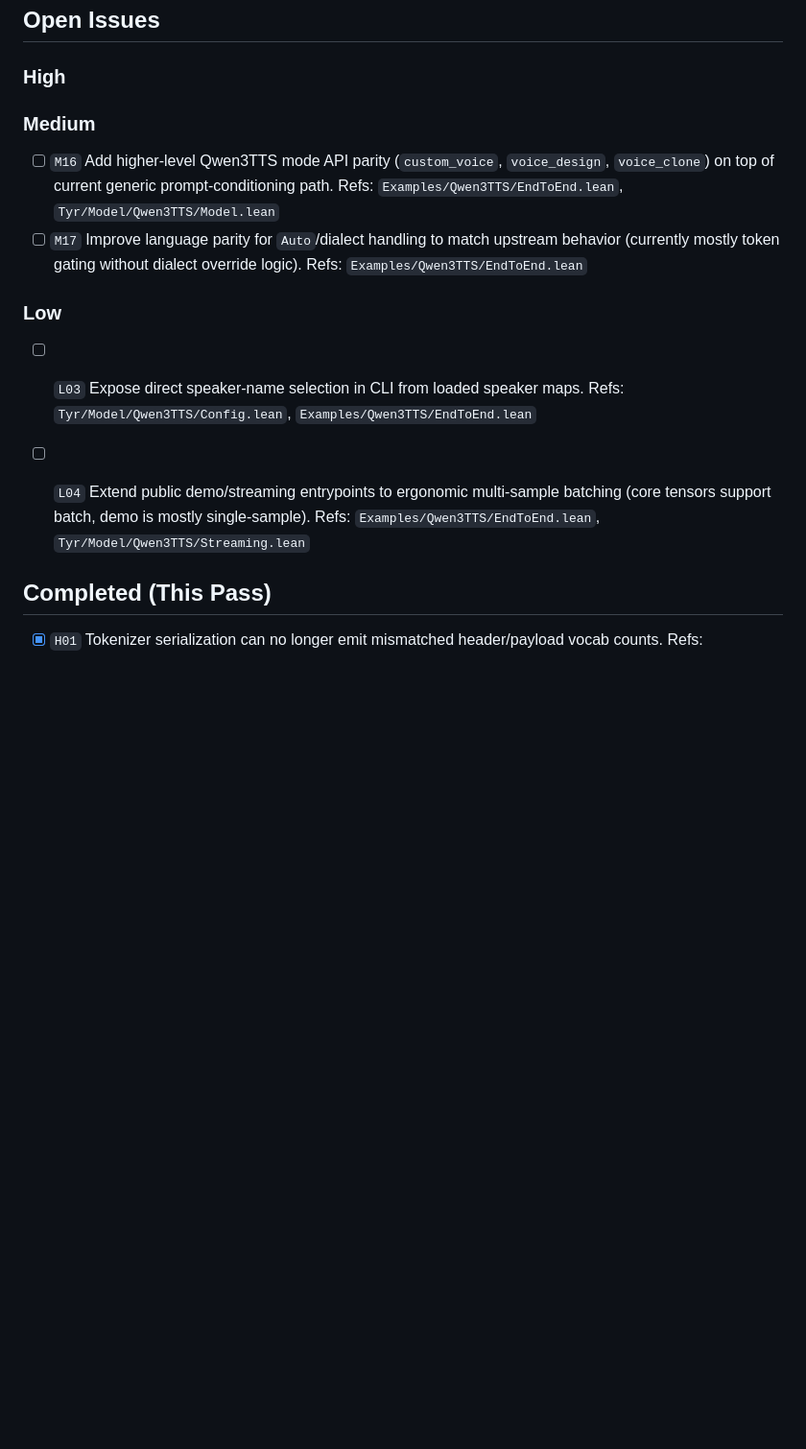
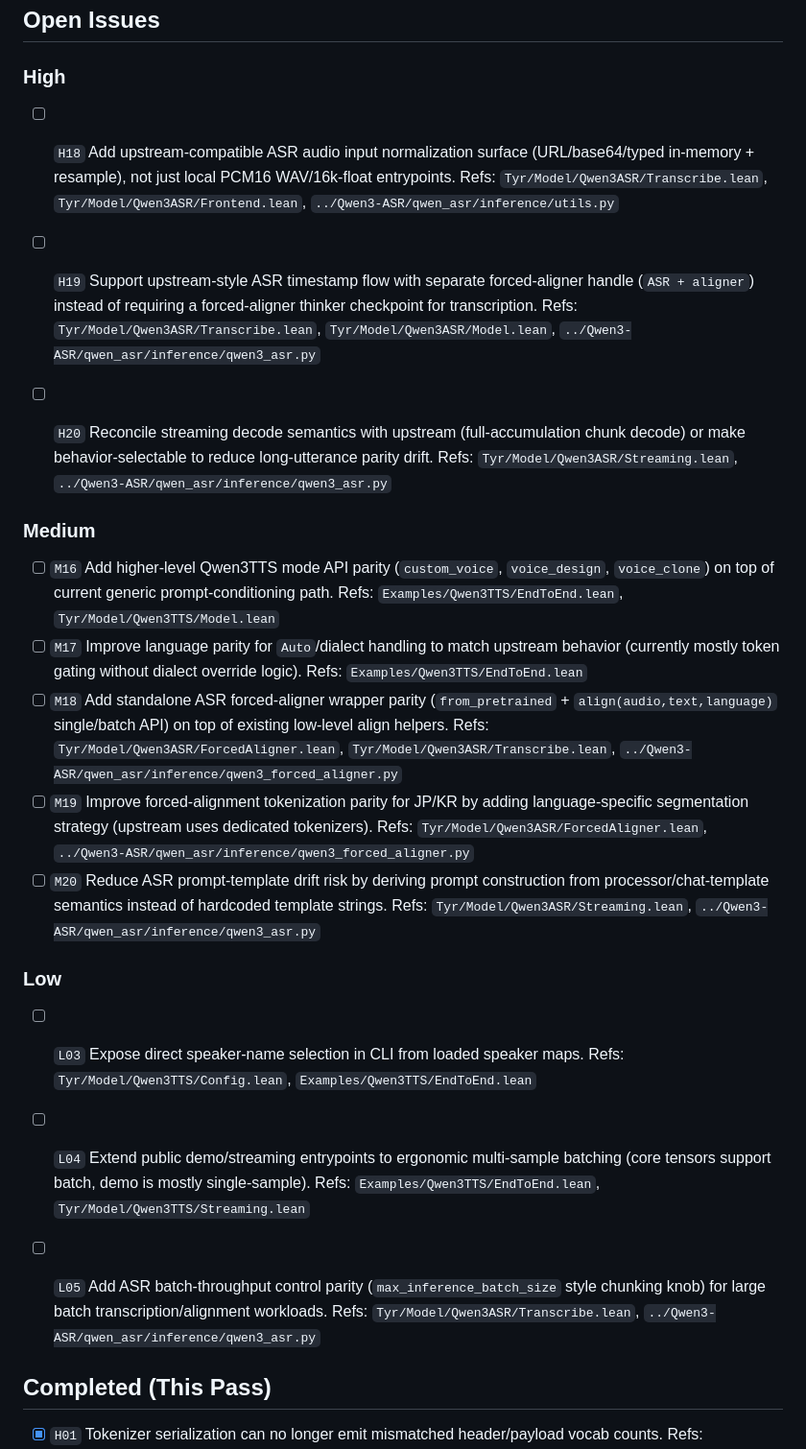
Before and after one commit to cpehle/tyr, a Markdown page: dev/issues.md, the part around the change. Shown at 96% size. Drawn GitHub-style; blank space fills up the shorter version.

Commit message:
docs(issues): add qwen3-asr parity gap tracking

```diff
--- a/dev/issues.md
+++ b/dev/issues.md
@@ -49,6 +49,12 @@ Status legend:
 ## Open Issues
 
 ### High
+- [ ] `H18` Add upstream-compatible ASR audio input normalization surface (URL/base64/typed in-memory + resample), not just local PCM16 WAV/16k-float entrypoints.
+  Refs: `Tyr/Model/Qwen3ASR/Transcribe.lean`, `Tyr/Model/Qwen3ASR/Frontend.lean`, `../Qwen3-ASR/qwen_asr/inference/utils.py`
+- [ ] `H19` Support upstream-style ASR timestamp flow with separate forced-aligner handle (`ASR + aligner`) instead of requiring a forced-aligner thinker checkpoint for transcription.
+  Refs: `Tyr/Model/Qwen3ASR/Transcribe.lean`, `Tyr/Model/Qwen3ASR/Model.lean`, `../Qwen3-ASR/qwen_asr/inference/qwen3_asr.py`
+- [ ] `H20` Reconcile streaming decode semantics with upstream (full-accumulation chunk decode) or make behavior-selectable to reduce long-utterance parity drift.
+  Refs: `Tyr/Model/Qwen3ASR/Streaming.lean`, `../Qwen3-ASR/qwen_asr/inference/qwen3_asr.py`
 
 
 ### Medium
@@ -56,12 +62,20 @@ Status legend:
   Refs: `Examples/Qwen3TTS/EndToEnd.lean`, `Tyr/Model/Qwen3TTS/Model.lean`
 - [ ] `M17` Improve language parity for `Auto`/dialect handling to match upstream behavior (currently mostly token gating without dialect override logic).
   Refs: `Examples/Qwen3TTS/EndToEnd.lean`
+- [ ] `M18` Add standalone ASR forced-aligner wrapper parity (`from_pretrained` + `align(audio,text,language)` single/batch API) on top of existing low-level align helpers.
+  Refs: `Tyr/Model/Qwen3ASR/ForcedAligner.lean`, `Tyr/Model/Qwen3ASR/Transcribe.lean`, `../Qwen3-ASR/qwen_asr/inference/qwen3_forced_aligner.py`
+- [ ] `M19` Improve forced-alignment tokenization parity for JP/KR by adding language-specific segmentation strategy (upstream uses dedicated tokenizers).
+  Refs: `Tyr/Model/Qwen3ASR/ForcedAligner.lean`, `../Qwen3-ASR/qwen_asr/inference/qwen3_forced_aligner.py`
+- [ ] `M20` Reduce ASR prompt-template drift risk by deriving prompt construction from processor/chat-template semantics instead of hardcoded template strings.
+  Refs: `Tyr/Model/Qwen3ASR/Streaming.lean`, `../Qwen3-ASR/qwen_asr/inference/qwen3_asr.py`
 
 ### Low
 - [ ] `L03` Expose direct speaker-name selection in CLI from loaded speaker maps.
   Refs: `Tyr/Model/Qwen3TTS/Config.lean`, `Examples/Qwen3TTS/EndToEnd.lean`
 - [ ] `L04` Extend public demo/streaming entrypoints to ergonomic multi-sample batching (core tensors support batch, demo is mostly single-sample).
   Refs: `Examples/Qwen3TTS/EndToEnd.lean`, `Tyr/Model/Qwen3TTS/Streaming.lean`
+- [ ] `L05` Add ASR batch-throughput control parity (`max_inference_batch_size` style chunking knob) for large batch transcription/alignment workloads.
+  Refs: `Tyr/Model/Qwen3ASR/Transcribe.lean`, `../Qwen3-ASR/qwen_asr/inference/qwen3_asr.py`
 
 
 ## Completed (This Pass)
```
